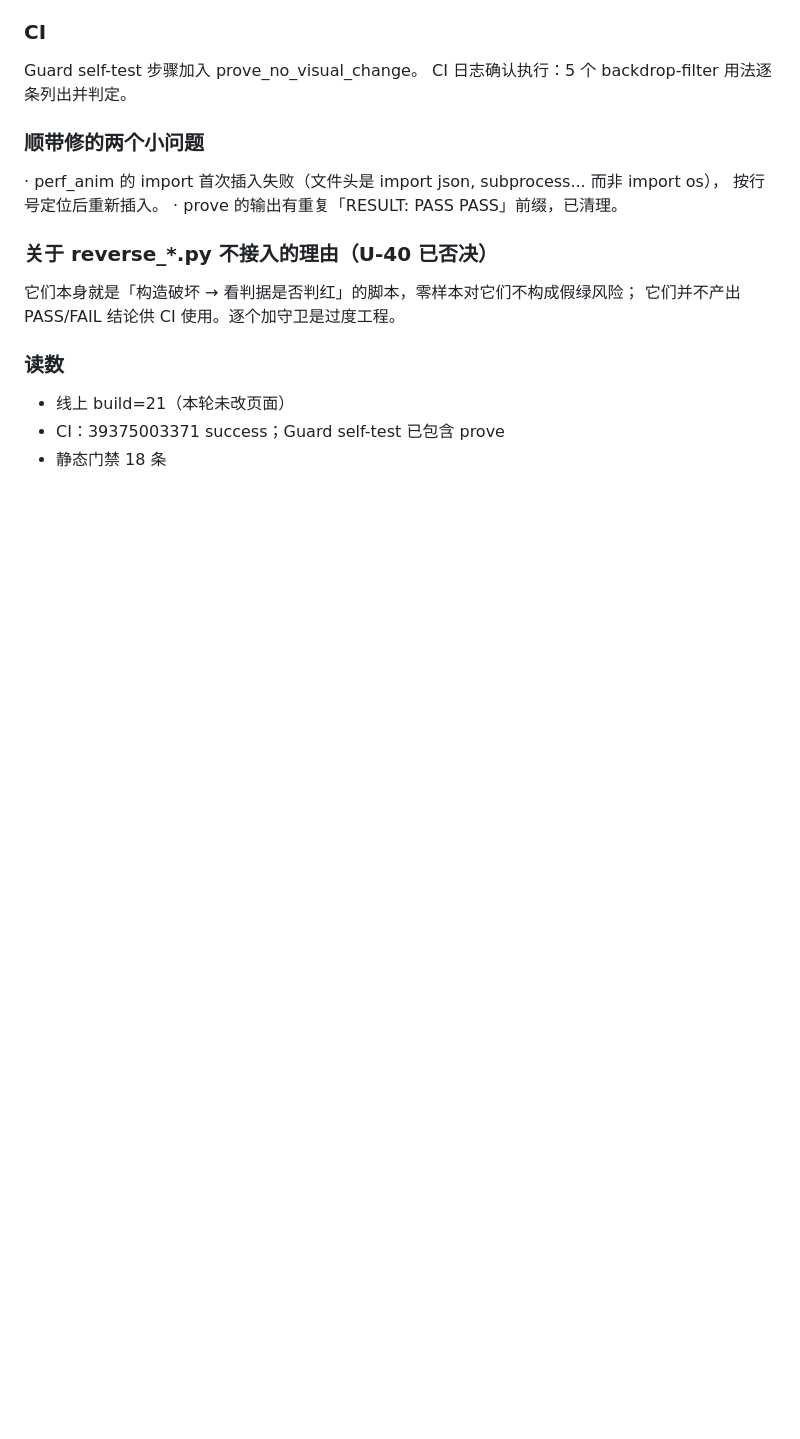
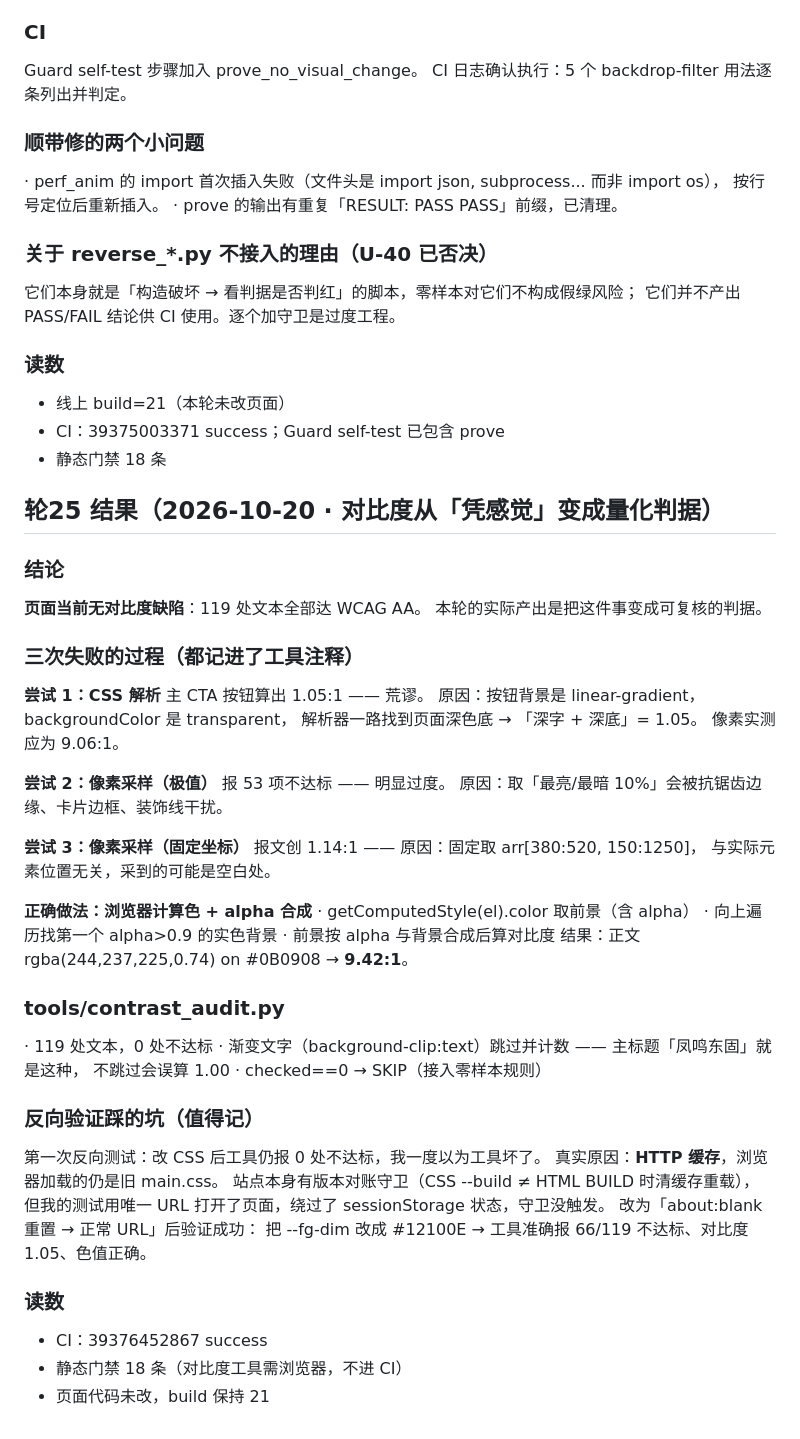
Before and after one commit to lxh113377/donggu-phoenix, a Markdown page: memory/08-verify.md, the part around the change. GitHub-like rendering; blank space fills up the shorter version.

Commit message:
docs: 轮25 记忆与台账回写（对比度量化判据 + 三次失败方法记录 + U-41~43）

```diff
--- a/memory/08-verify.md
+++ b/memory/08-verify.md
@@ -849,3 +849,50 @@ CI 日志确认执行：5 个 backdrop-filter 用法逐条列出并判定。
 - 线上 build=21（本轮未改页面）
 - CI：39375003371 success；Guard self-test 已包含 prove
 - 静态门禁 18 条
+
+
+## 轮25 结果（2026-10-20 · 对比度从「凭感觉」变成量化判据）
+
+### 结论
+**页面当前无对比度缺陷**：119 处文本全部达 WCAG AA。
+本轮的实际产出是把这件事变成可复核的判据。
+
+### 三次失败的过程（都记进了工具注释）
+**尝试 1：CSS 解析**
+主 CTA 按钮算出 1.05:1 —— 荒谬。
+原因：按钮背景是 linear-gradient，backgroundColor 是 transparent，
+解析器一路找到页面深色底 → 「深字 + 深底」= 1.05。
+像素实测应为 9.06:1。
+
+**尝试 2：像素采样（极值）**
+报 53 项不达标 —— 明显过度。
+原因：取「最亮/最暗 10%」会被抗锯齿边缘、卡片边框、装饰线干扰。
+
+**尝试 3：像素采样（固定坐标）**
+报文创 1.14:1 —— 原因：固定取 arr[380:520, 150:1250]，
+与实际元素位置无关，采到的可能是空白处。
+
+**正确做法：浏览器计算色 + alpha 合成**
+  · getComputedStyle(el).color 取前景（含 alpha）
+  · 向上遍历找第一个 alpha>0.9 的实色背景
+  · 前景按 alpha 与背景合成后算对比度
+结果：正文 rgba(244,237,225,0.74) on #0B0908 → **9.42:1**。
+
+### tools/contrast_audit.py
+· 119 处文本，0 处不达标
+· 渐变文字（background-clip:text）跳过并计数 —— 主标题「凤鸣东固」就是这种，
+  不跳过会误算 1.00
+· checked==0 → SKIP（接入零样本规则）
+
+### 反向验证踩的坑（值得记）
+第一次反向测试：改 CSS 后工具仍报 0 处不达标，我一度以为工具坏了。
+真实原因：**HTTP 缓存**，浏览器加载的仍是旧 main.css。
+站点本身有版本对账守卫（CSS --build ≠ HTML BUILD 时清缓存重载），
+但我的测试用唯一 URL 打开了页面，绕过了 sessionStorage 状态，守卫没触发。
+改为「about:blank 重置 → 正常 URL」后验证成功：
+把 --fg-dim 改成 #12100E → 工具准确报 66/119 不达标、对比度 1.05、色值正确。
+
+### 读数
+- CI：39376452867 success
+- 静态门禁 18 条（对比度工具需浏览器，不进 CI）
+- 页面代码未改，build 保持 21
```
Also changed, not shown: memory/09-upgrade-ledger.md (+7 -0 lines).
